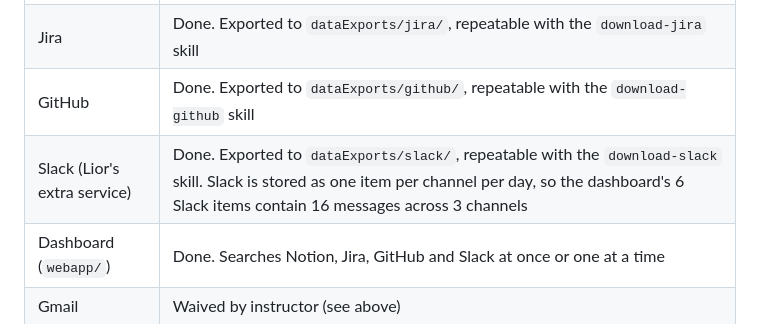
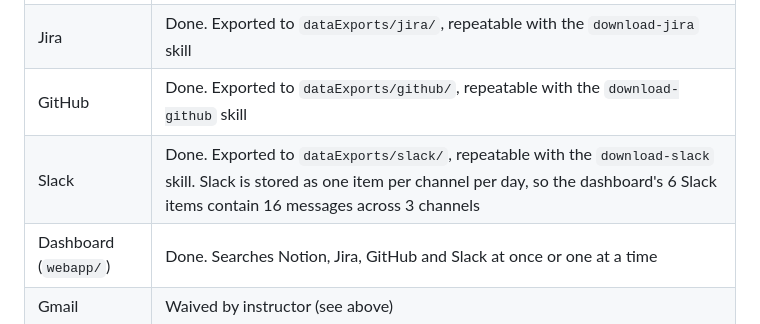
Before and after one commit to aiassistedyu-pixel/mcp-services-dashboard, a Markdown page: README.md, the part around the change. Rendered like a GitHub page.

Commit message:
Update Slack entry in README for clarity

```diff
--- a/README.md
+++ b/README.md
@@ -27,7 +27,7 @@ All accounts used for this project are throwaway test accounts created specifica
 | Notion | Done. Exported to `dataExports/notion/`, repeatable with the `download-notion` skill |
 | Jira | Done. Exported to `dataExports/jira/`, repeatable with the `download-jira` skill |
 | GitHub | Done. Exported to `dataExports/github/`, repeatable with the `download-github` skill |
-| Slack (Lior's extra service) | Done. Exported to `dataExports/slack/`, repeatable with the `download-slack` skill. Slack is stored as one item per channel per day, so the dashboard's 6 Slack items contain 16 messages across 3 channels |
+| Slack  | Done. Exported to `dataExports/slack/`, repeatable with the `download-slack` skill. Slack is stored as one item per channel per day, so the dashboard's 6 Slack items contain 16 messages across 3 channels |
 | Dashboard (`webapp/`) | Done. Searches Notion, Jira, GitHub and Slack at once or one at a time |
 | Gmail | Waived by instructor (see above) |
 
```
